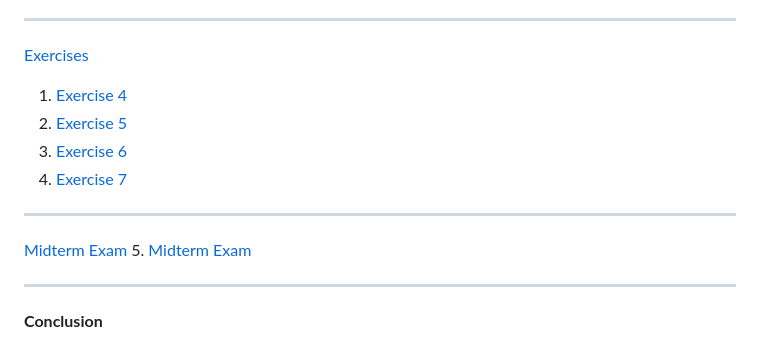
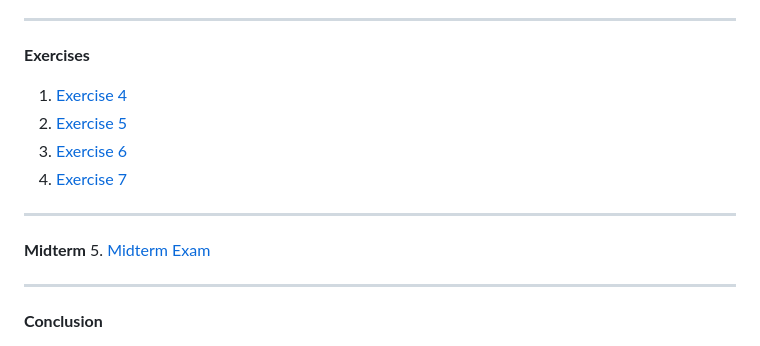
Before and after one commit to rozumary/Introduction-to-Intelligent-System, a Markdown page: README.md, the part around the change. GitHub-like rendering.

```diff
--- a/README.md
+++ b/README.md
@@ -98,7 +98,7 @@ Welcome to my own portfolio. Here are the compilations of the lectures, activiti
 
 ---
 
- [Exercises](#exercises)
+**Exercises**
 1. <a href  = "2A_MONTESA_EXER4.ipynb">Exercise 4</a>
 2. <a href  = "2A_MONTESA_EXER5.ipynb">Exercise 5</a>
 3. <a href  = "2A_MONTESA_EXER6.ipynb">Exercise 6</a>
@@ -106,7 +106,7 @@ Welcome to my own portfolio. Here are the compilations of the lectures, activiti
 
 ---
 
-[Midterm Exam](#midterm-exam)
+**Midterm**
 5. <a href  = "2A_MONTESA_MIDTERM.ipynb">Midterm Exam</a>
 
 ---
```
